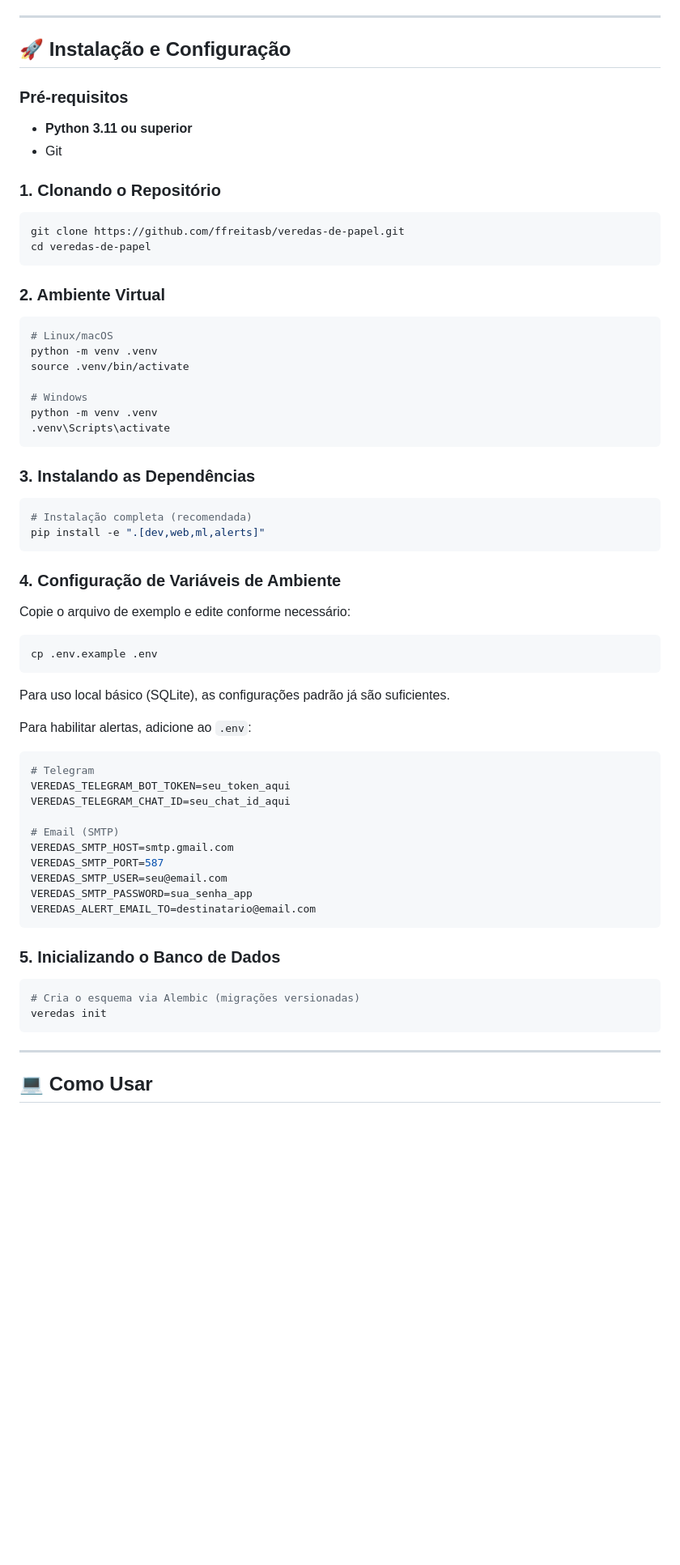
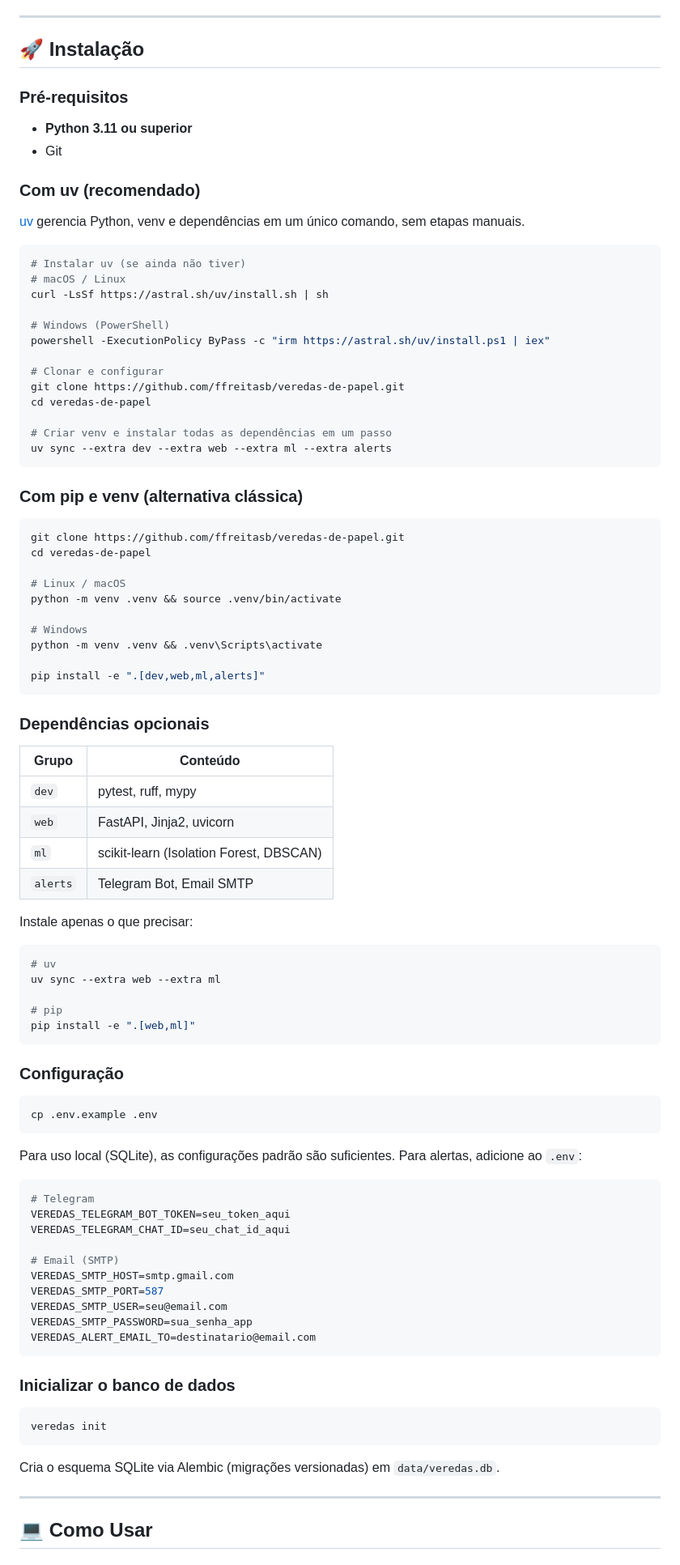
Before and after one commit to ffreitasb/veredas-de-papel, a Markdown page: README.md, the part around one of its changes. Shown at 81% size. Drawn GitHub-style; blank space fills up the shorter version.

````diff
--- a/README.md
+++ b/README.md
@@ -53,49 +54,73 @@ O caso do Banco Master/Will Bank (2025) demonstrou que taxas extremamente atrati
 
 ---
 
-## 🚀 Instalação e Configuração
+## 🚀 Instalação
 
 ### Pré-requisitos
+
 - **Python 3.11 ou superior**
 - Git
 
-### 1. Clonando o Repositório
+### Com uv (recomendado)
+
+[uv](https://docs.astral.sh/uv/) gerencia Python, venv e dependências em um único comando, sem etapas manuais.
+
+```bash
+# Instalar uv (se ainda não tiver)
+# macOS / Linux
+curl -LsSf https://astral.sh/uv/install.sh | sh
+
+# Windows (PowerShell)
+powershell -ExecutionPolicy ByPass -c "irm https://astral.sh/uv/install.ps1 | iex"
+
+# Clonar e configurar
+git clone https://github.com/ffreitasb/veredas-de-papel.git
+cd veredas-de-papel
+
+# Criar venv e instalar todas as dependências em um passo
+uv sync --extra dev --extra web --extra ml --extra alerts
+```
+
+### Com pip e venv (alternativa clássica)
 
 ```bash
 git clone https://github.com/ffreitasb/veredas-de-papel.git
 cd veredas-de-papel
-```
 
-### 2. Ambiente Virtual
-
-```bash
-# Linux/macOS
-python -m venv .venv
-source .venv/bin/activate
+# Linux / macOS
+python -m venv .venv && source .venv/bin/activate
 
 # Windows
-python -m venv .venv
-.venv\Scripts\activate
-```
+python -m venv .venv && .venv\Scripts\activate
 
-### 3. Instalando as Dependências
-
-```bash
-# Instalação completa (recomendada)
 pip install -e ".[dev,web,ml,alerts]"
 ```
 
-### 4. Configuração de Variáveis de Ambiente
+### Dependências opcionais
 
-Copie o arquivo de exemplo e edite conforme necessário:
+| Grupo | Conteúdo |
+|-------|----------|
+| `dev` | pytest, ruff, mypy |
+| `web` | FastAPI, Jinja2, uvicorn |
+| `ml` | scikit-learn (Isolation Forest, DBSCAN) |
+| `alerts` | Telegram Bot, Email SMTP |
+
+Instale apenas o que precisar:
+```bash
+# uv
+uv sync --extra web --extra ml
+
+# pip
+pip install -e ".[web,ml]"
+```
+
+### Configuração
 
 ```bash
 cp .env.example .env
 ```
 
-Para uso local básico (SQLite), as configurações padrão já são suficientes.
-
-Para habilitar alertas, adicione ao `.env`:
+Para uso local (SQLite), as configurações padrão são suficientes. Para alertas, adicione ao `.env`:
 
 ```env
 # Telegram
@@ -110,12 +135,13 @@ VEREDAS_SMTP_PASSWORD=sua_senha_app
 VEREDAS_ALERT_EMAIL_TO=destinatario@email.com
 ```
 
-### 5. Inicializando o Banco de Dados
+### Inicializar o banco de dados
 
 ```bash
-# Cria o esquema via Alembic (migrações versionadas)
 veredas init
 ```
+
+Cria o esquema SQLite via Alembic (migrações versionadas) em `data/veredas.db`.
 
 ---
 
````
Also changed, not shown: other parts of README.md (+59 -30 lines), docs/installation.md (+88 -26 lines).
